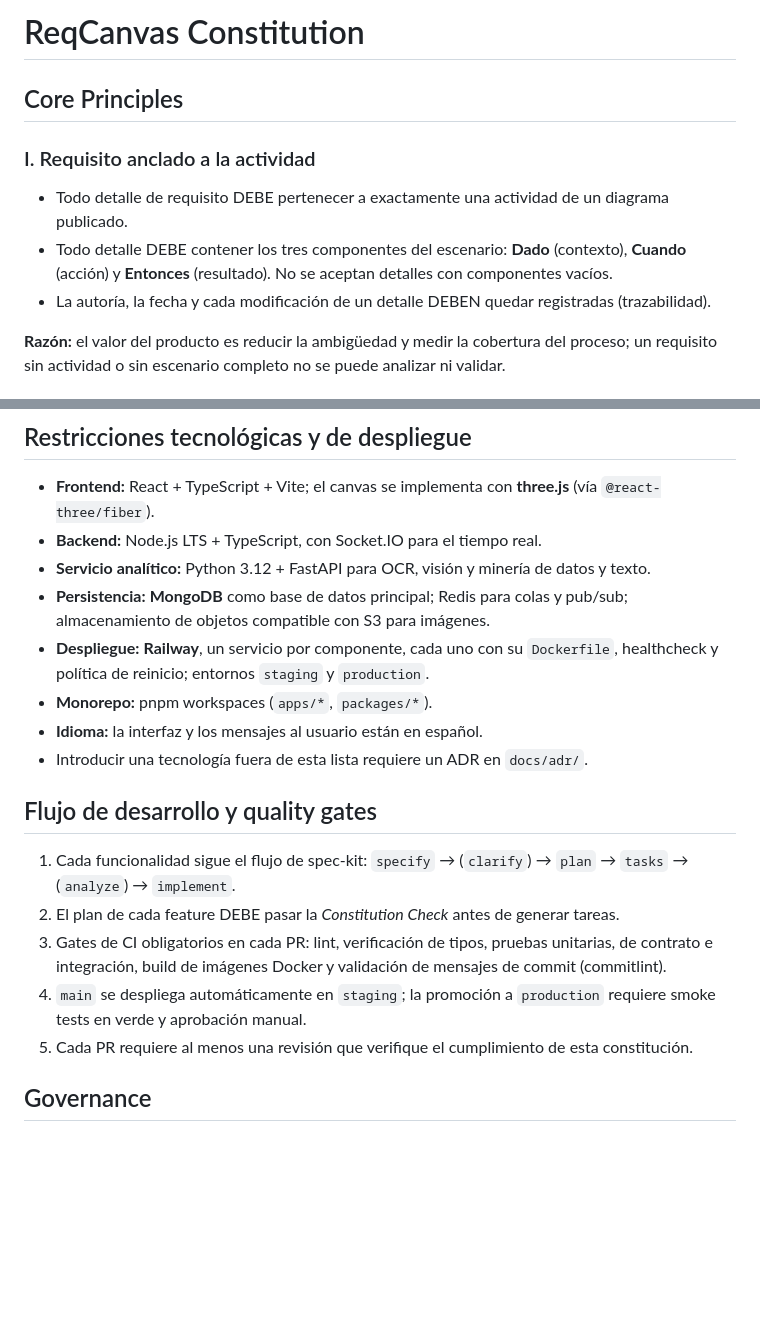
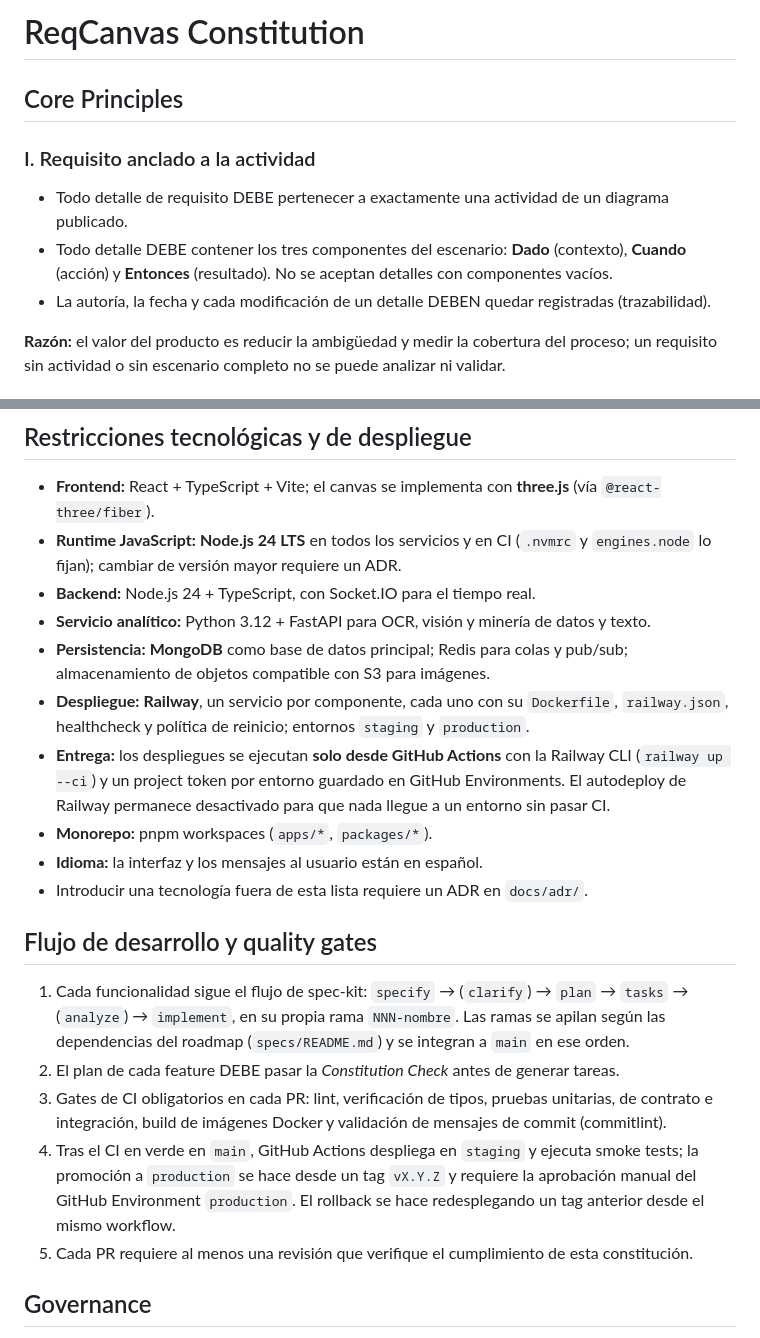
Before and after one commit to xavicrip/elicitacion_requisitos, a Markdown page: .specify/memory/constitution.md, 2 parts joined by grey strips. Drawn GitHub-style; blank space fills up the shorter version.

Commit message:
docs(speckit): amend constitution to v1.1.0 (Node 24 LTS, deploy via GitHub Actions, branch per spec)
Co-Authored-By: Claude Opus 5.5 <noreply@anthropic.com>

```diff
--- a/.specify/memory/constitution.md
+++ b/.specify/memory/constitution.md
@@ -1,21 +1,18 @@
 <!--
 Sync Impact Report
-- Version change: plantilla (sin versión) → 1.0.0
-- Principios definidos (nuevos):
-  I. Requisito anclado a la actividad
-  II. Servicios desacoplados con contratos compartidos
-  III. Pruebas primero (NO NEGOCIABLE)
-  IV. Commits atómicos y reversibles (NO NEGOCIABLE)
-  V. Seguridad por defecto
-  VI. Observabilidad y operabilidad
-  VII. Humano en el bucle y simplicidad
-- Secciones añadidas: Restricciones tecnológicas y de despliegue; Flujo de desarrollo y quality gates
-- Secciones eliminadas: ninguna
+- Version change: 1.0.0 → 1.1.0 (MINOR: guía de despliegue ampliada y versión de runtime fijada)
+- Principios modificados: ninguno
+- Secciones modificadas:
+  - Restricciones tecnológicas y de despliegue: Node.js fijado a 24 LTS; despliegue en Railway
+    exclusivamente desde GitHub Actions (Railway CLI + project tokens), autodeploy desactivado.
+  - Flujo de desarrollo y quality gates: una rama por spec (`NNN-nombre`), apiladas según las
+    dependencias del roadmap; el paso 4 detalla el despliegue desde GitHub Actions.
+- Secciones añadidas / eliminadas: ninguna
 - Plantillas revisadas:
-  ✅ .specify/templates/plan-template.md (la "Constitution Check" se deriva de este archivo; sin cambios)
-  ✅ .specify/templates/spec-template.md (sin secciones obligatorias nuevas)
-  ✅ .specify/templates/tasks-template.md (las pruebas pasan a ser obligatorias por el Principio III;
-     cada tasks.md generado DEBE incluir tareas de prueba)
+  ✅ .specify/templates/plan-template.md (sin cambios; la Constitution Check se deriva de aquí)
+  ✅ .specify/templates/spec-template.md (sin cambios)
+  ✅ .specify/templates/tasks-template.md (sin cambios; las pruebas siguen siendo obligatorias
+     por el Principio III)
 - TODOs diferidos: ninguno
 -->
 
@@ -116,12 +113,17 @@ sistema depende de que el analista mantenga el control.
 
 - **Frontend:** React + TypeScript + Vite; el canvas se implementa con **three.js**
   (vía `@react-three/fiber`).
-- **Backend:** Node.js LTS + TypeScript, con Socket.IO para el tiempo real.
+- **Runtime JavaScript:** **Node.js 24 LTS** en todos los servicios y en CI (`.nvmrc` y
+  `engines.node` lo fijan); cambiar de versión mayor requiere un ADR.
+- **Backend:** Node.js 24 + TypeScript, con Socket.IO para el tiempo real.
 - **Servicio analítico:** Python 3.12 + FastAPI para OCR, visión y minería de datos y texto.
 - **Persistencia:** **MongoDB** como base de datos principal; Redis para colas y pub/sub;
   almacenamiento de objetos compatible con S3 para imágenes.
 - **Despliegue:** **Railway**, un servicio por componente, cada uno con su `Dockerfile`,
-  healthcheck y política de reinicio; entornos `staging` y `production`.
+  `railway.json`, healthcheck y política de reinicio; entornos `staging` y `production`.
+- **Entrega:** los despliegues se ejecutan **solo desde GitHub Actions** con la Railway CLI
+  (`railway up --ci`) y un project token por entorno guardado en GitHub Environments. El
+  autodeploy de Railway permanece desactivado para que nada llegue a un entorno sin pasar CI.
 - **Monorepo:** pnpm workspaces (`apps/*`, `packages/*`).
 - **Idioma:** la interfaz y los mensajes al usuario están en español.
 - Introducir una tecnología fuera de esta lista requiere un ADR en `docs/adr/`.
@@ -129,13 +131,16 @@ sistema depende de que el analista mantenga el control.
 ## Flujo de desarrollo y quality gates
 
 1. Cada funcionalidad sigue el flujo de spec-kit: `specify` → (`clarify`) → `plan` →
-   `tasks` → (`analyze`) → `implement`.
+   `tasks` → (`analyze`) → `implement`, en su propia rama `NNN-nombre`. Las ramas se apilan
+   según las dependencias del roadmap (`specs/README.md`) y se integran a `main` en ese orden.
 2. El plan de cada feature DEBE pasar la *Constitution Check* antes de generar tareas.
 3. Gates de CI obligatorios en cada PR: lint, verificación de tipos, pruebas unitarias,
    de contrato e integración, build de imágenes Docker y validación de mensajes de commit
    (commitlint).
-4. `main` se despliega automáticamente en `staging`; la promoción a `production` requiere
-   smoke tests en verde y aprobación manual.
+4. Tras el CI en verde en `main`, GitHub Actions despliega en `staging` y ejecuta smoke
+   tests; la promoción a `production` se hace desde un tag `vX.Y.Z` y requiere la aprobación
+   manual del GitHub Environment `production`. El rollback se hace redesplegando un tag
+   anterior desde el mismo workflow.
 5. Cada PR requiere al menos una revisión que verifique el cumplimiento de esta constitución.
 
 ## Governance
```
Also changed, not shown: other parts of .specify/memory/constitution.md (+1 -1 lines).
